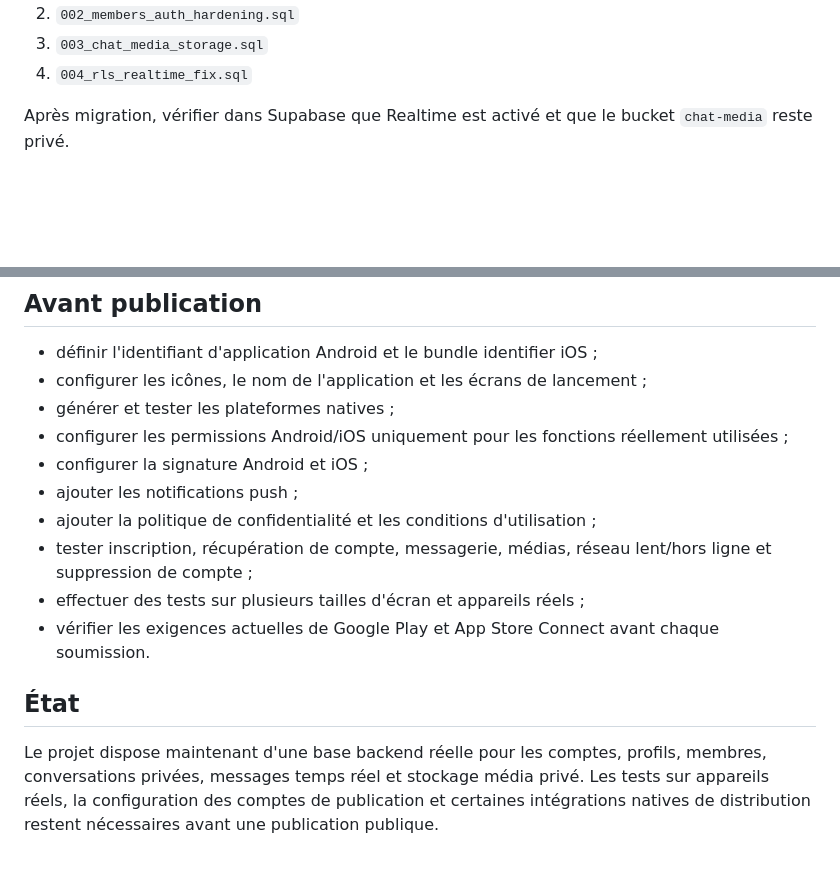
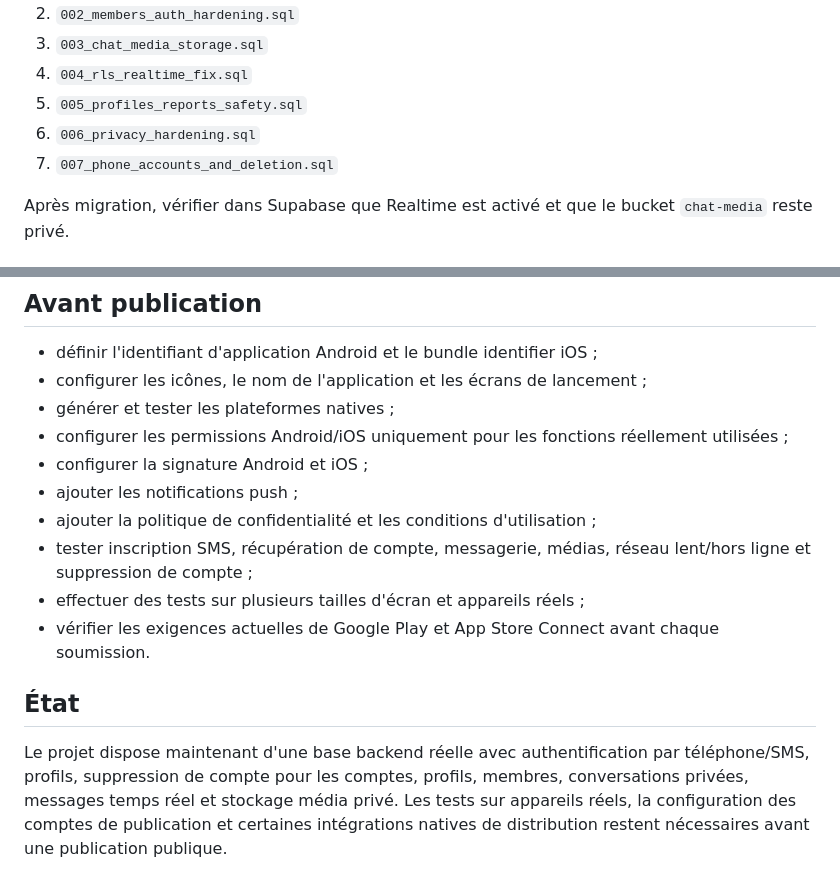
Before and after one commit to sesmanelebiicrouge/BIIC-CHAT-SBR, a Markdown page: README.md, 2 parts joined by grey strips. Rendered like a GitHub page; blank space fills up the shorter version.

Commit message:
docs: align README with phone production flow

```diff
--- a/README.md
+++ b/README.md
@@ -63,6 +63,9 @@ Appliquer les migrations dans l'ordre :
 2. `002_members_auth_hardening.sql`
 3. `003_chat_media_storage.sql`
 4. `004_rls_realtime_fix.sql`
+5. `005_profiles_reports_safety.sql`
+6. `006_privacy_hardening.sql`
+7. `007_phone_accounts_and_deletion.sql`
 
 Après migration, vérifier dans Supabase que Realtime est activé et que le bucket `chat-media` reste privé.
 
@@ -92,10 +95,10 @@ GitHub Actions exécute l'installation des dépendances, le formatage, l'analyse
 - configurer la signature Android et iOS ;
 - ajouter les notifications push ;
 - ajouter la politique de confidentialité et les conditions d'utilisation ;
-- tester inscription, récupération de compte, messagerie, médias, réseau lent/hors ligne et suppression de compte ;
+- tester inscription SMS, récupération de compte, messagerie, médias, réseau lent/hors ligne et suppression de compte ;
 - effectuer des tests sur plusieurs tailles d'écran et appareils réels ;
 - vérifier les exigences actuelles de Google Play et App Store Connect avant chaque soumission.
 
 ## État
 
-Le projet dispose maintenant d'une base backend réelle pour les comptes, profils, membres, conversations privées, messages temps réel et stockage média privé. Les tests sur appareils réels, la configuration des comptes de publication et certaines intégrations natives de distribution restent nécessaires avant une publication publique.
+Le projet dispose maintenant d'une base backend réelle avec authentification par téléphone/SMS, profils, suppression de compte pour les comptes, profils, membres, conversations privées, messages temps réel et stockage média privé. Les tests sur appareils réels, la configuration des comptes de publication et certaines intégrations natives de distribution restent nécessaires avant une publication publique.
```
